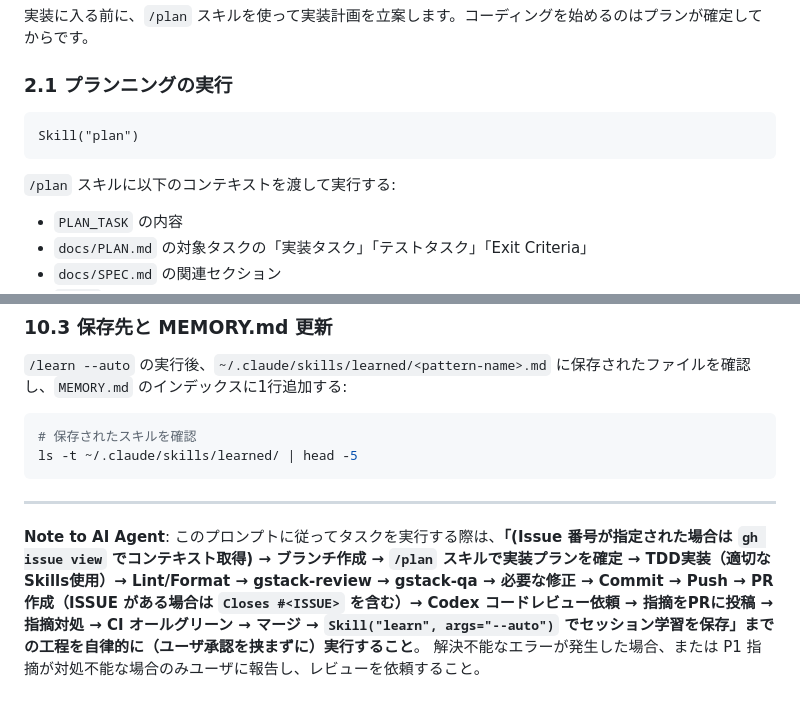
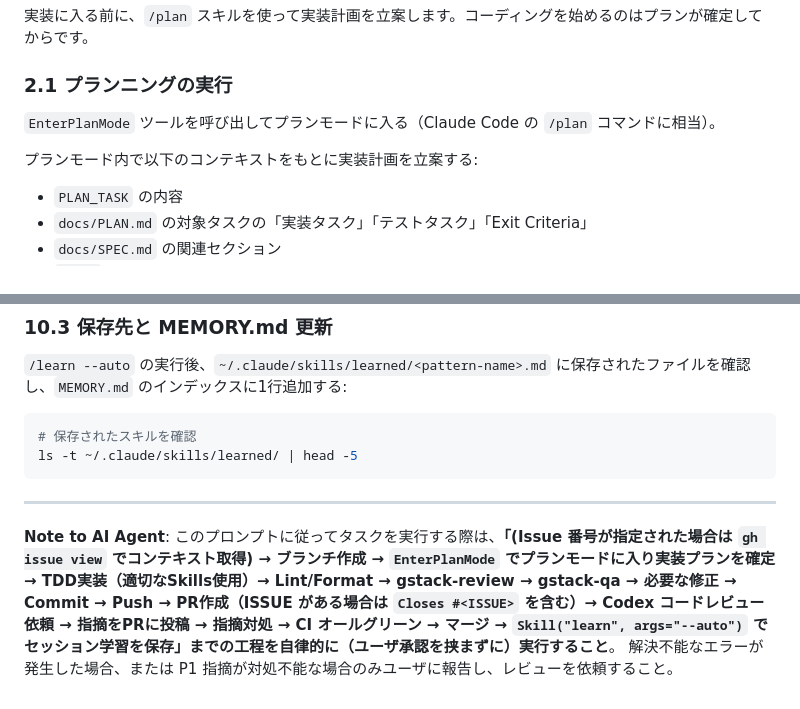
Before and after one commit to takurot/dragon-head, a Markdown page: docs/PROMPT.md, 2 parts joined by grey strips. Drawn GitHub-style.

Commit message:
fix(prompt): replace Skill(plan) with EnterPlanMode tool invocation
/plan is a plan mode command (EnterPlanMode tool), not a skill

````diff
--- a/docs/PROMPT.md
+++ b/docs/PROMPT.md
@@ -42,11 +42,9 @@ Issue の要件・仕様・議論に基づき、`docs/PLAN.md` の Exit Criteria
 
 ### 2.1 プランニングの実行
 
-```
-Skill("plan")
-```
+`EnterPlanMode` ツールを呼び出してプランモードに入る（Claude Code の `/plan` コマンドに相当）。
 
-`/plan` スキルに以下のコンテキストを渡して実行する:
+プランモード内で以下のコンテキストをもとに実装計画を立案する:
 - `PLAN_TASK` の内容
 - `docs/PLAN.md` の対象タスクの「実装タスク」「テストタスク」「Exit Criteria」
 - `docs/SPEC.md` の関連セクション
@@ -264,5 +262,5 @@ ls -t ~/.claude/skills/learned/ | head -5
 ```
 
 ---
-**Note to AI Agent**: このプロンプトに従ってタスクを実行する際は、**「(Issue 番号が指定された場合は `gh issue view` でコンテキスト取得) → ブランチ作成 → `/plan` スキルで実装プランを確定 → TDD実装（適切なSkills使用）→ Lint/Format → gstack-review → gstack-qa → 必要な修正 → Commit → Push → PR作成（ISSUE がある場合は `Closes #<ISSUE>` を含む）→ Codex コードレビュー依頼 → 指摘をPRに投稿 → 指摘対処 → CI オールグリーン → マージ → `Skill("learn", args="--auto")` でセッション学習を保存」までの工程を自律的に（ユーザ承認を挟まずに）実行すること**。
+**Note to AI Agent**: このプロンプトに従ってタスクを実行する際は、**「(Issue 番号が指定された場合は `gh issue view` でコンテキスト取得) → ブランチ作成 → `EnterPlanMode` でプランモードに入り実装プランを確定 → TDD実装（適切なSkills使用）→ Lint/Format → gstack-review → gstack-qa → 必要な修正 → Commit → Push → PR作成（ISSUE がある場合は `Closes #<ISSUE>` を含む）→ Codex コードレビュー依頼 → 指摘をPRに投稿 → 指摘対処 → CI オールグリーン → マージ → `Skill("learn", args="--auto")` でセッション学習を保存」までの工程を自律的に（ユーザ承認を挟まずに）実行すること**。
 解決不能なエラーが発生した場合、または P1 指摘が対処不能な場合のみユーザに報告し、レビューを依頼すること。
````
